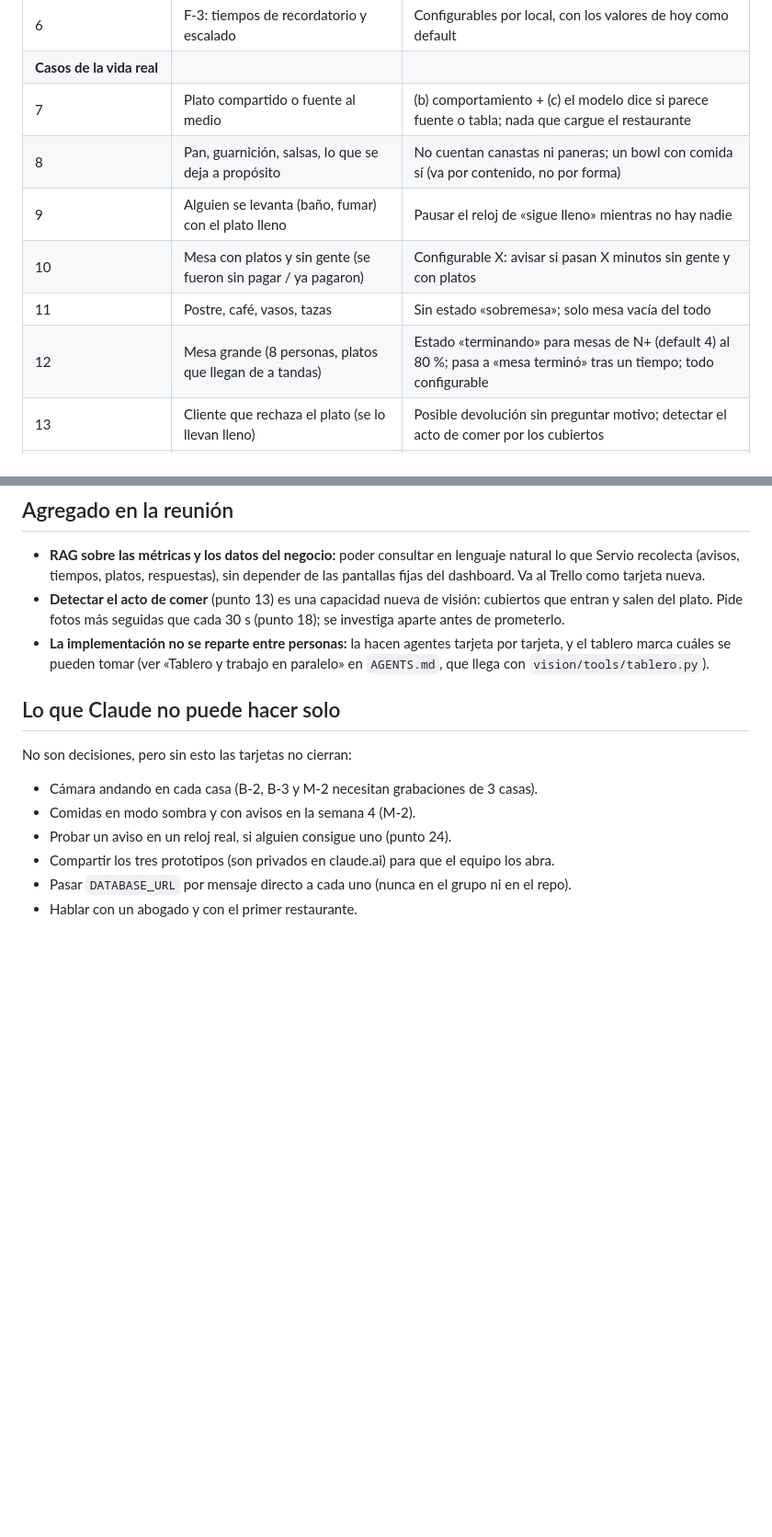
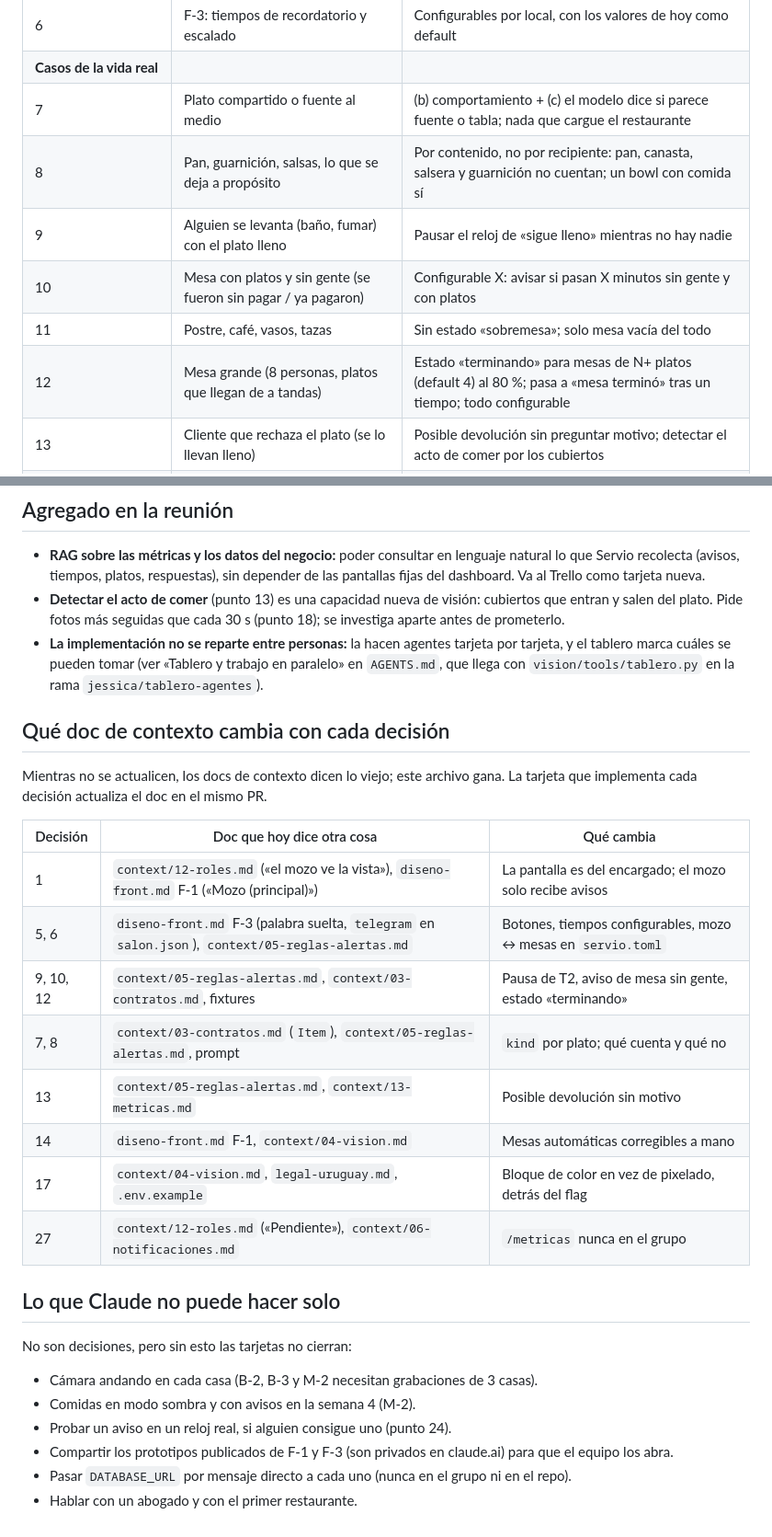
Before and after one commit to matiHirCab/Servio, a Markdown page: docs/decisiones-25-11.md, 2 parts joined by grey strips. Shown at 92% size. GitHub-like rendering; blank space fills up the shorter version.

```diff
--- a/docs/decisiones-25-11.md
+++ b/docs/decisiones-25-11.md
@@ -17,11 +17,11 @@ Fuentes: [context/01-producto.md](context/01-producto.md), [context/05-reglas-al
 | 6 | F-3: tiempos de recordatorio y escalado | Configurables por local, con los valores de hoy como default |
 | **Casos de la vida real** | | |
 | 7 | Plato compartido o fuente al medio | (b) comportamiento + (c) el modelo dice si parece fuente o tabla; nada que cargue el restaurante |
-| 8 | Pan, guarnición, salsas, lo que se deja a propósito | No cuentan canastas ni paneras; un bowl con comida sí (va por contenido, no por forma) |
+| 8 | Pan, guarnición, salsas, lo que se deja a propósito | Por contenido, no por recipiente: pan, canasta, salsera y guarnición no cuentan; un bowl con comida sí |
 | 9 | Alguien se levanta (baño, fumar) con el plato lleno | Pausar el reloj de «sigue lleno» mientras no hay nadie |
 | 10 | Mesa con platos y sin gente (se fueron sin pagar / ya pagaron) | Configurable X: avisar si pasan X minutos sin gente y con platos |
 | 11 | Postre, café, vasos, tazas | Sin estado «sobremesa»; solo mesa vacía del todo |
-| 12 | Mesa grande (8 personas, platos que llegan de a tandas) | Estado «terminando» para mesas de N+ (default 4) al 80 %; pasa a «mesa terminó» tras un tiempo; todo configurable |
+| 12 | Mesa grande (8 personas, platos que llegan de a tandas) | Estado «terminando» para mesas de N+ platos (default 4) al 80 %; pasa a «mesa terminó» tras un tiempo; todo configurable |
 | 13 | Cliente que rechaza el plato (se lo llevan lleno) | Posible devolución sin preguntar motivo; detectar el acto de comer por los cubiertos |
 | 14 | Mesas que se juntan o se mueven | Detección automática de mesas; el admin corrige a mano desde la vista |
 | **Opciones técnicas con impacto en el negocio** | | |
@@ -351,7 +351,22 @@ Lo que Servio tiene que hacer cuando pasa algo que no es «dos personas, dos pla
 
 - **RAG sobre las métricas y los datos del negocio:** poder consultar en lenguaje natural lo que Servio recolecta (avisos, tiempos, platos, respuestas), sin depender de las pantallas fijas del dashboard. Va al Trello como tarjeta nueva.
 - **Detectar el acto de comer** (punto 13) es una capacidad nueva de visión: cubiertos que entran y salen del plato. Pide fotos más seguidas que cada 30 s (punto 18); se investiga aparte antes de prometerlo.
-- **La implementación no se reparte entre personas:** la hacen agentes tarjeta por tarjeta, y el tablero marca cuáles se pueden tomar (ver «Tablero y trabajo en paralelo» en `AGENTS.md`, que llega con `vision/tools/tablero.py`).
+- **La implementación no se reparte entre personas:** la hacen agentes tarjeta por tarjeta, y el tablero marca cuáles se pueden tomar (ver «Tablero y trabajo en paralelo» en `AGENTS.md`, que llega con `vision/tools/tablero.py` en la rama `jessica/tablero-agentes`).
+
+## Qué doc de contexto cambia con cada decisión
+
+Mientras no se actualicen, los docs de contexto dicen lo viejo; este archivo gana. La tarjeta que implementa cada decisión actualiza el doc en el mismo PR.
+
+| Decisión | Doc que hoy dice otra cosa | Qué cambia |
+|---|---|---|
+| 1 | `context/12-roles.md` («el mozo ve la vista»), `diseno-front.md` F-1 («Mozo (principal)») | La pantalla es del encargado; el mozo solo recibe avisos |
+| 5, 6 | `diseno-front.md` F-3 (palabra suelta, `telegram` en `salon.json`), `context/05-reglas-alertas.md` | Botones, tiempos configurables, mozo ↔ mesas en `servio.toml` |
+| 9, 10, 12 | `context/05-reglas-alertas.md`, `context/03-contratos.md`, fixtures | Pausa de T2, aviso de mesa sin gente, estado «terminando» |
+| 7, 8 | `context/03-contratos.md` (`Item`), `context/05-reglas-alertas.md`, prompt | `kind` por plato; qué cuenta y qué no |
+| 13 | `context/05-reglas-alertas.md`, `context/13-metricas.md` | Posible devolución sin motivo |
+| 14 | `diseno-front.md` F-1, `context/04-vision.md` | Mesas automáticas corregibles a mano |
+| 17 | `context/04-vision.md`, `legal-uruguay.md`, `.env.example` | Bloque de color en vez de pixelado, detrás del flag |
+| 27 | `context/12-roles.md` («Pendiente»), `context/06-notificaciones.md` | `/metricas` nunca en el grupo |
 
 ## Lo que Claude no puede hacer solo
 
@@ -360,6 +375,6 @@ No son decisiones, pero sin esto las tarjetas no cierran:
 - Cámara andando en cada casa (B-2, B-3 y M-2 necesitan grabaciones de 3 casas).
 - Comidas en modo sombra y con avisos en la semana 4 (M-2).
 - Probar un aviso en un reloj real, si alguien consigue uno (punto 24).
-- Compartir los tres prototipos (son privados en claude.ai) para que el equipo los abra.
+- Compartir los prototipos publicados de F-1 y F-3 (son privados en claude.ai) para que el equipo los abra.
 - Pasar `DATABASE_URL` por mensaje directo a cada uno (nunca en el grupo ni en el repo).
 - Hablar con un abogado y con el primer restaurante.
```
Also changed, not shown: other parts of docs/decisiones-25-11.md (+8 -8 lines).
